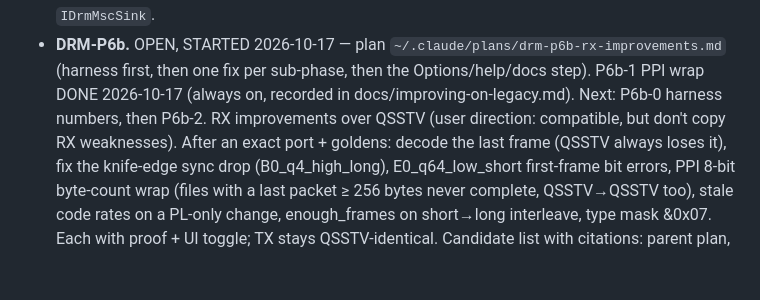
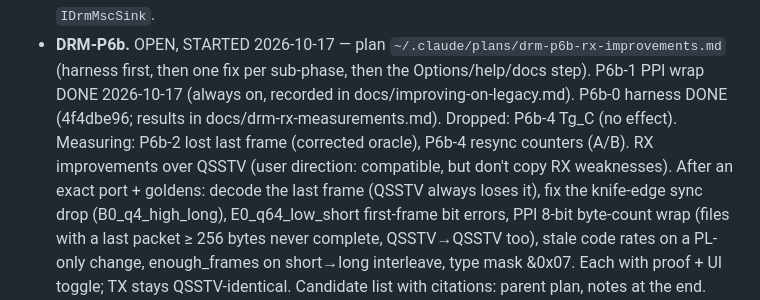
Before and after one commit to Ar0xA/Scanline-Studio, a Markdown page: BACKLOG.md, the part around the change. Drawn GitHub-style; blank space fills up the shorter version.

Commit message:
BACKLOG: DRM-P6b-0 done, P6b status
Co-Authored-By: Claude Opus 5.5 <noreply@anthropic.com>

```diff
--- a/BACKLOG.md
+++ b/BACKLOG.md
@@ -384,7 +384,8 @@ real QSSTV/EasyPal WAVs for P8.
   de-dispersal); all 79 cases + noisy rx_chdec goldens exact. Seam for P7a: `IDrmMscSink`.
 - **DRM-P6b.** OPEN, STARTED 2026-10-17 — plan `~/.claude/plans/drm-p6b-rx-improvements.md` (harness first, then one fix per
   sub-phase, then the Options/help/docs step). P6b-1 PPI wrap DONE 2026-10-17 (always on, recorded in
-  docs/improving-on-legacy.md). Next: P6b-0 harness numbers, then P6b-2. RX improvements over QSSTV (user direction: compatible, but don't copy RX weaknesses). After an
+  docs/improving-on-legacy.md). P6b-0 harness DONE (4f4dbe96; results in docs/drm-rx-measurements.md). Dropped:
+  P6b-4 Tg_C (no effect). Measuring: P6b-2 lost last frame (corrected oracle), P6b-4 resync counters (A/B). RX improvements over QSSTV (user direction: compatible, but don't copy RX weaknesses). After an
   exact port + goldens: decode the last frame (QSSTV always loses it), fix the knife-edge sync drop (B0_q4_high_long),
   E0_q64_low_short first-frame bit errors, PPI 8-bit byte-count wrap (files with a last packet ≥ 256 bytes never
   complete, QSSTV→QSSTV too), stale code rates on a PL-only change, enough_frames on short→long interleave, type mask
```
